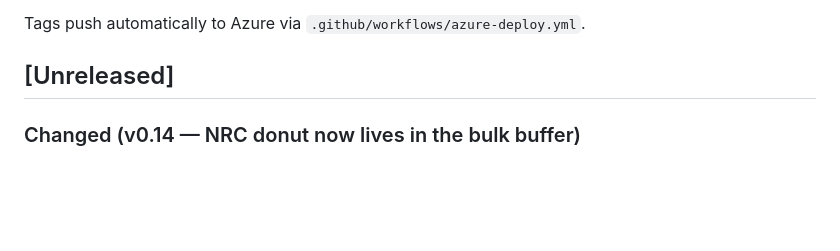
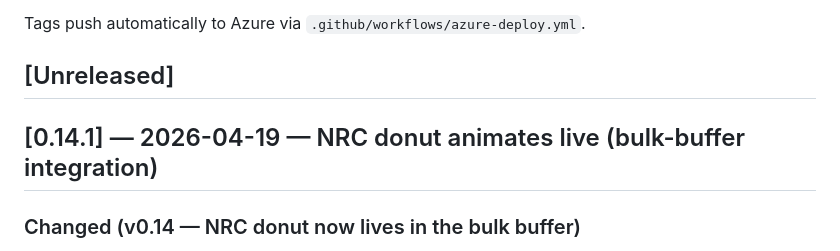
Before and after one commit to UFOSINT/ufosint-explorer, a Markdown page: CHANGELOG.md, the part around the change. Drawn GitHub-style; blank space fills up the shorter version.

Commit message:
chore: cut v0.14.1 in CHANGELOG
NRC donut now animates live with TimeBrush after the bulk-buffer
integration (PR #11).

Co-Authored-By: Claude Opus 4.7 (1M context) <noreply@anthropic.com>

```diff
--- a/CHANGELOG.md
+++ b/CHANGELOG.md
@@ -14,6 +14,8 @@ scheme is [SemVer](https://semver.org/).
 Tags push automatically to Azure via `.github/workflows/azure-deploy.yml`.
 
 ## [Unreleased]
+
+## [0.14.1] — 2026-04-19 — NRC donut animates live (bulk-buffer integration)
 
 ### Changed (v0.14 — NRC donut now lives in the bulk buffer)
 - **Bulk points buffer grew from 40 → 48 bytes per row.** Schema
```
